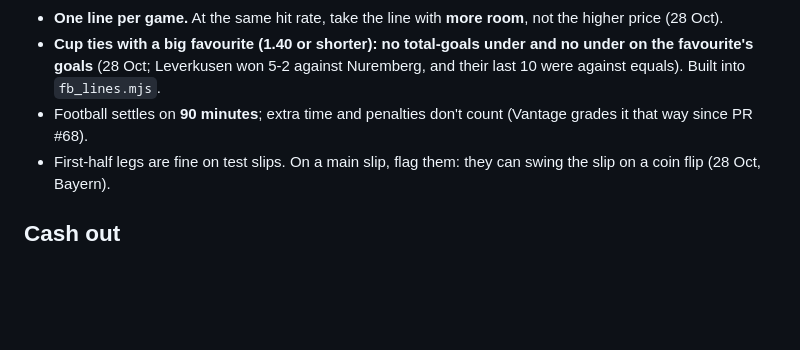
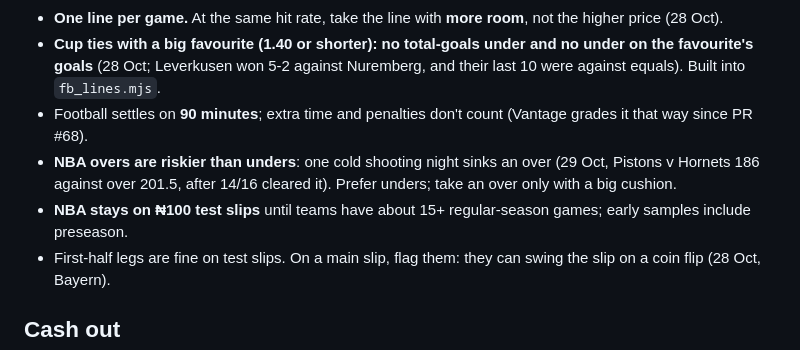
Before and after one commit to emailwhatsapp79-cloud/S-scraper, a Markdown page: tools/picker/RULES.md, the part around the change. Drawn GitHub-style; blank space fills up the shorter version.

Commit message:
Picking rules: NBA overs are riskier, NBA on test slips until bigger samples (#72)
Claude-Session: https://claude.ai/code/session_01MWzTHgYAYGdjEo1DgPpA8q

Co-authored-by: Claude <noreply@anthropic.com>

```diff
--- a/tools/picker/RULES.md
+++ b/tools/picker/RULES.md
@@ -34,6 +34,8 @@ Run the scripts from `site/` with `DATABASE_URL` set (TT and tennis need the dat
 - **One line per game.** At the same hit rate, take the line with **more room**, not the higher price (28 Oct).
 - **Cup ties with a big favourite (1.40 or shorter): no total-goals under and no under on the favourite's goals** (28 Oct; Leverkusen won 5-2 against Nuremberg, and their last 10 were against equals). Built into `fb_lines.mjs`.
 - Football settles on **90 minutes**; extra time and penalties don't count (Vantage grades it that way since PR #68).
+- **NBA overs are riskier than unders**: one cold shooting night sinks an over (29 Oct, Pistons v Hornets 186 against over 201.5, after 14/16 cleared it). Prefer unders; take an over only with a big cushion.
+- **NBA stays on ₦100 test slips** until teams have about 15+ regular-season games; early samples include preseason.
 - First-half legs are fine on test slips. On a main slip, flag them: they can swing the slip on a coin flip (28 Oct, Bayern).
 
 ## Cash out
```
